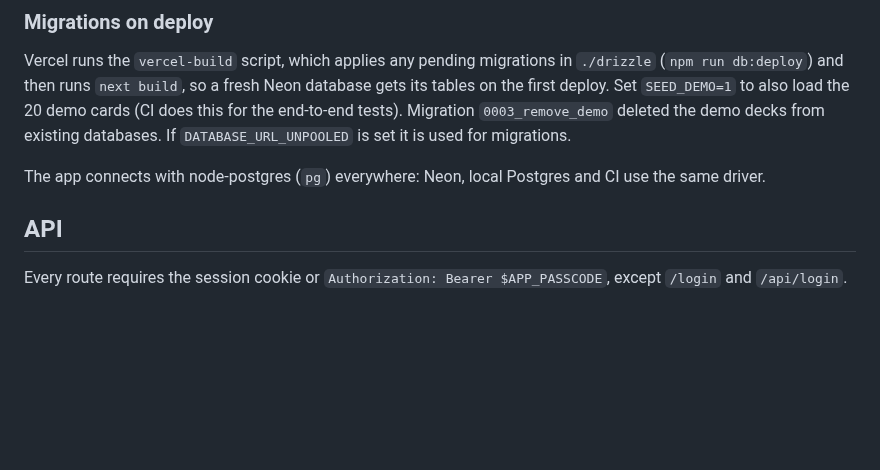
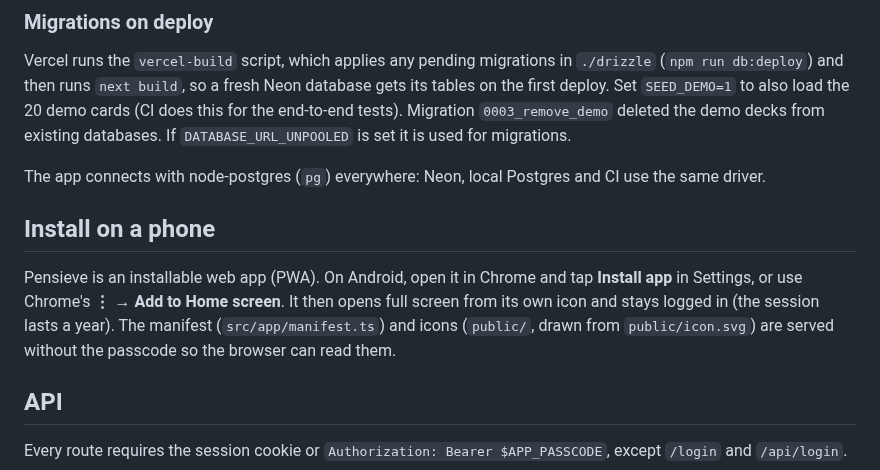
Before and after one commit to astronights/pensieve, a Markdown page: README.md, the part around the change. Drawn GitHub-style; blank space fills up the shorter version.

```diff
--- a/README.md
+++ b/README.md
@@ -42,6 +42,13 @@ first deploy. Set `SEED_DEMO=1` to also load the 20 demo cards (CI does this for
 Migration `0003_remove_demo` deleted the demo decks from existing databases. If `DATABASE_URL_UNPOOLED` is set it is used for migrations.
 
 The app connects with node-postgres (`pg`) everywhere: Neon, local Postgres and CI use the same driver.
+
+## Install on a phone
+
+Pensieve is an installable web app (PWA). On Android, open it in Chrome and tap **Install app** in
+Settings, or use Chrome's **⋮ → Add to Home screen**. It then opens full screen from its own icon and
+stays logged in (the session lasts a year). The manifest (`src/app/manifest.ts`) and icons
+(`public/`, drawn from `public/icon.svg`) are served without the passcode so the browser can read them.
 
 ## API
 
```
Also changed, not shown: public/apple-touch-icon.png (added), public/icon-192.png (added), public/icon-512.png (added), public/icon-maskable-512.png (added), 9 other files.
